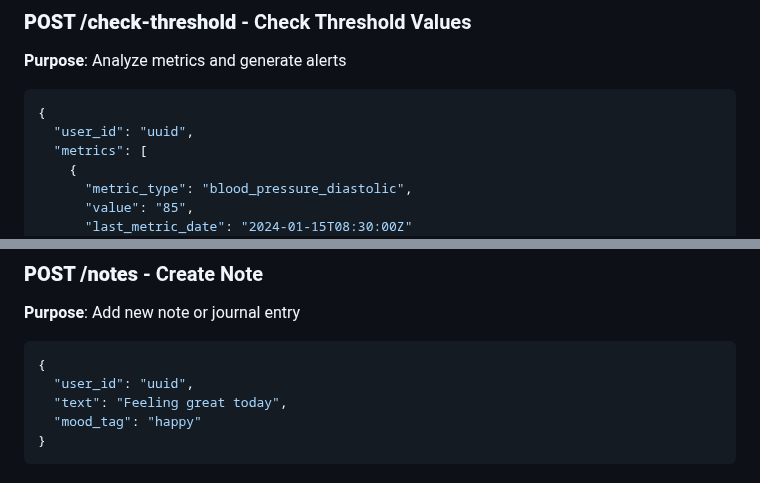
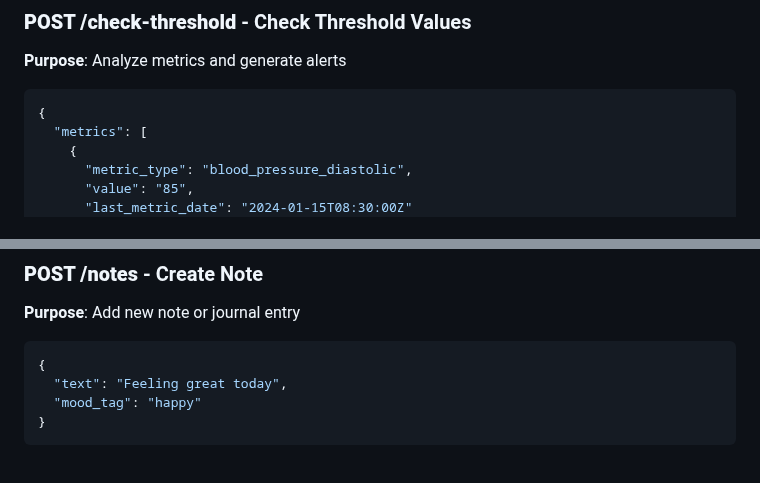
Before and after one commit to scalingup-studio/HealthyApp, a Markdown page: README.md, 2 parts joined by grey strips. GitHub-like rendering.

````diff
--- a/README.md
+++ b/README.md
@@ -578,7 +578,6 @@ Query params: ?user_id={user_id}&type_metric={metric_type}
 **Purpose**: Analyze metrics and generate alerts
 ```javascript
 {
-  "user_id": "uuid",
   "metrics": [
     {
       "metric_type": "blood_pressure_diastolic",
@@ -669,7 +668,6 @@ Query params: ?file_id={file_id}&user_id={user_id}
 **Purpose**: Add new note or journal entry
 ```javascript
 {
-  "user_id": "uuid",
   "text": "Feeling great today",
   "mood_tag": "happy"
 }
````
